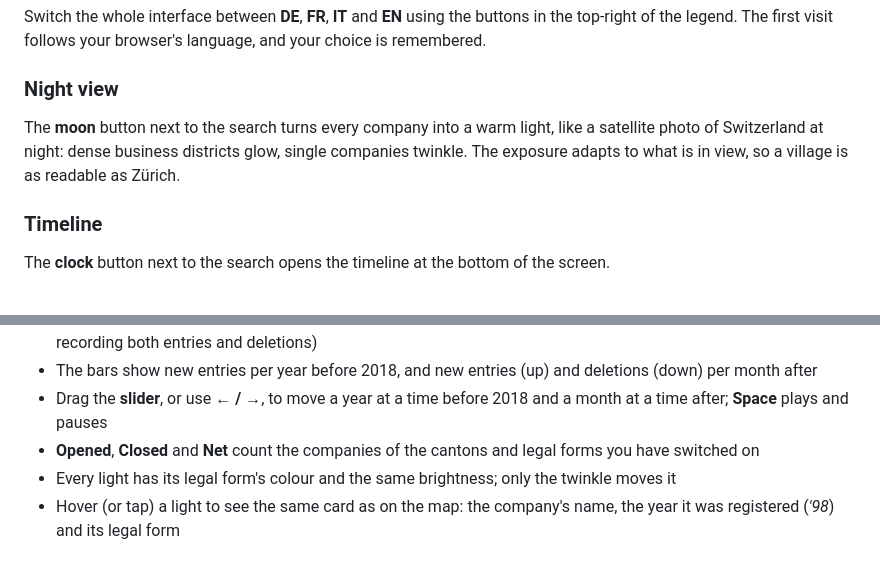
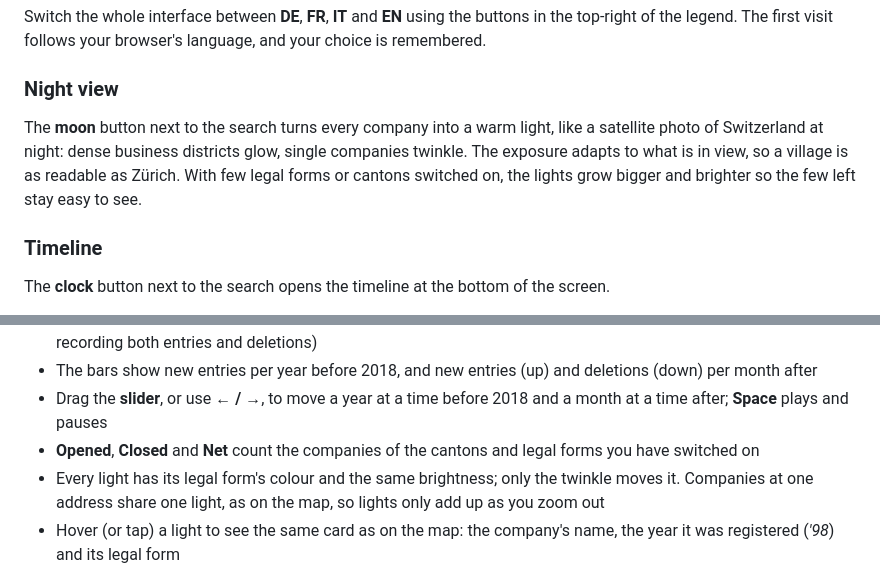
Before and after one commit to rafapolo/cantography, a Markdown page: README.md, 2 parts joined by grey strips. Rendered like a GitHub page.

Commit message:
docs: describe one light per address and the sparse-view exposure

```diff
--- a/README.md
+++ b/README.md
@@ -47,7 +47,7 @@ The legend shows the 12 legal forms and their colours. Click any item to hide or
 Switch the whole interface between **DE**, **FR**, **IT** and **EN** using the buttons in the top-right of the legend. The first visit follows your browser's language, and your choice is remembered.
 
 ### Night view
-The **moon** button next to the search turns every company into a warm light, like a satellite photo of Switzerland at night: dense business districts glow, single companies twinkle. The exposure adapts to what is in view, so a village is as readable as Zürich.
+The **moon** button next to the search turns every company into a warm light, like a satellite photo of Switzerland at night: dense business districts glow, single companies twinkle. The exposure adapts to what is in view, so a village is as readable as Zürich. With few legal forms or cantons switched on, the lights grow bigger and brighter so the few left stay easy to see.
 
 ### Timeline
 The **clock** button next to the search opens the timeline at the bottom of the screen.
@@ -58,7 +58,7 @@ The **clock** button next to the search opens the timeline at the bottom of the
 - The bars show new entries per year before 2018, and new entries (up) and deletions (down) per month after
 - Drag the **slider**, or use **← / →**, to move a year at a time before 2018 and a month at a time after; **Space** plays and pauses
 - **Opened**, **Closed** and **Net** count the companies of the cantons and legal forms you have switched on
-- Every light has its legal form's colour and the same brightness; only the twinkle moves it
+- Every light has its legal form's colour and the same brightness; only the twinkle moves it. Companies at one address share one light, as on the map, so lights only add up as you zoom out
 - Hover (or tap) a light to see the same card as on the map: the company's name, the year it was registered (*'98*) and its legal form
 
 What the timeline cannot show: companies deleted **before 2018** (no source lists them with an address), and moves before 2018 — a company sits at its current address for its whole life.
```
